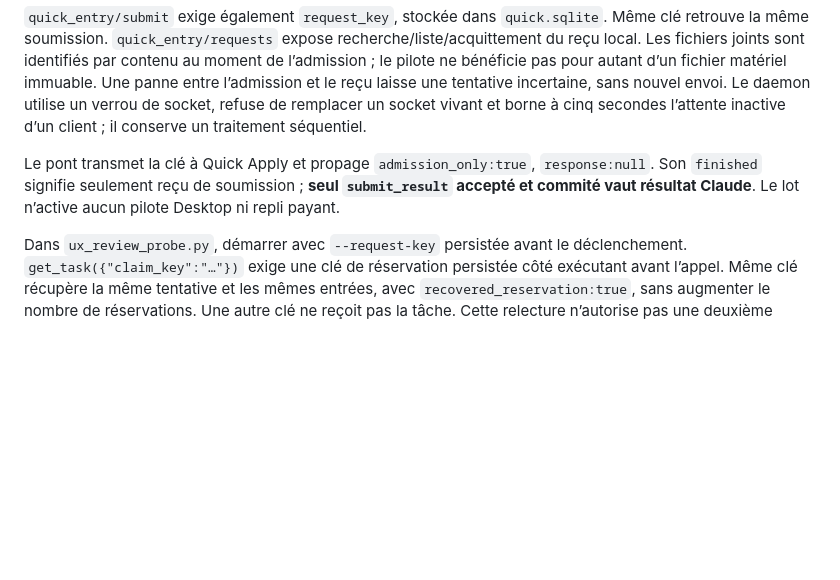
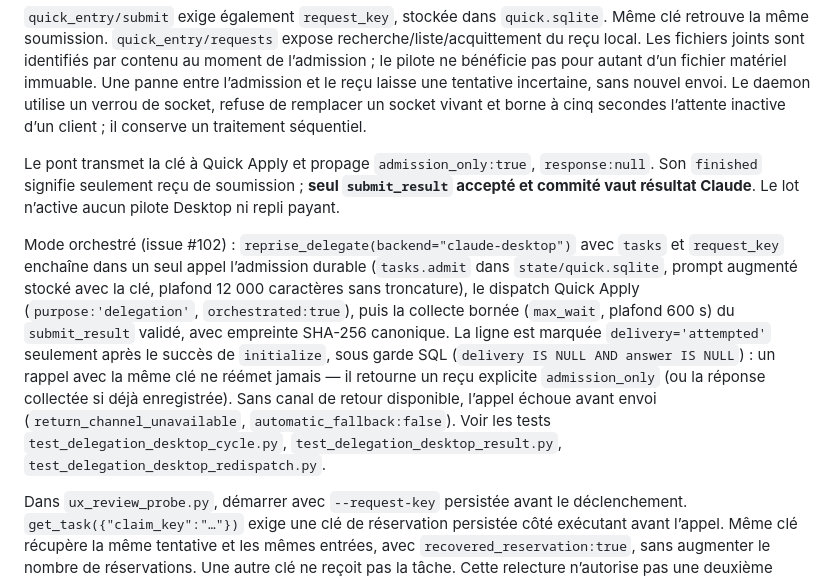
Before and after one commit to heraisys-sas/reprise-harness, a Markdown page: agent-resume/DELEGATION-PERSISTENCE.md, the part around the change. Drawn GitHub-style; blank space fills up the shorter version.

Commit message:
Docs #102: documented orchestrated claude-desktop round-trip (DELEGATION-PERSISTENCE, reprise-delegation)

```diff
--- a/agent-resume/DELEGATION-PERSISTENCE.md
+++ b/agent-resume/DELEGATION-PERSISTENCE.md
@@ -25,6 +25,8 @@ Le verrou existant conserve **une expertise active par répertoire d’état**,
 `quick_entry/submit` exige également `request_key`, stockée dans `quick.sqlite`. Même clé retrouve la même soumission. `quick_entry/requests` expose recherche/liste/acquittement du reçu local. Les fichiers joints sont identifiés par contenu au moment de l’admission ; le pilote ne bénéficie pas pour autant d’un fichier matériel immuable. Une panne entre l’admission et le reçu laisse une tentative incertaine, sans nouvel envoi. Le daemon utilise un verrou de socket, refuse de remplacer un socket vivant et borne à cinq secondes l’attente inactive d’un client ; il conserve un traitement séquentiel.
 
 Le pont transmet la clé à Quick Apply et propage `admission_only:true`, `response:null`. Son `finished` signifie seulement reçu de soumission ; **seul `submit_result` accepté et commité vaut résultat Claude**. Le lot n’active aucun pilote Desktop ni repli payant.
+
+Mode orchestré (issue #102) : `reprise_delegate(backend="claude-desktop")` avec `tasks` et `request_key` enchaîne dans un seul appel l’admission durable (`tasks.admit` dans `state/quick.sqlite`, prompt augmenté stocké avec la clé, plafond 12 000 caractères sans troncature), le dispatch Quick Apply (`purpose:'delegation'`, `orchestrated:true`), puis la collecte bornée (`max_wait`, plafond 600 s) du `submit_result` validé, avec empreinte SHA-256 canonique. La ligne est marquée `delivery='attempted'` seulement après le succès de `initialize`, sous garde SQL (`delivery IS NULL AND answer IS NULL`) : un rappel avec la même clé ne réémet jamais — il retourne un reçu explicite `admission_only` (ou la réponse collectée si déjà enregistrée). Sans canal de retour disponible, l’appel échoue avant envoi (`return_channel_unavailable`, `automatic_fallback:false`). Voir les tests `test_delegation_desktop_cycle.py`, `test_delegation_desktop_result.py`, `test_delegation_desktop_redispatch.py`.
 
 Dans `ux_review_probe.py`, démarrer avec `--request-key` persistée avant le déclenchement. `get_task({"claim_key":"…"})` exige une clé de réservation persistée côté exécutant avant l’appel. Même clé récupère la même tentative et les mêmes entrées, avec `recovered_reservation:true`, sans augmenter le nombre de réservations. Une autre clé ne reçoit pas la tâche. Cette relecture n’autorise pas une deuxième inférence si la première peut continuer.
 
```
Also changed, not shown: agent-resume/reprise-delegation.md (+3 -1 lines).
